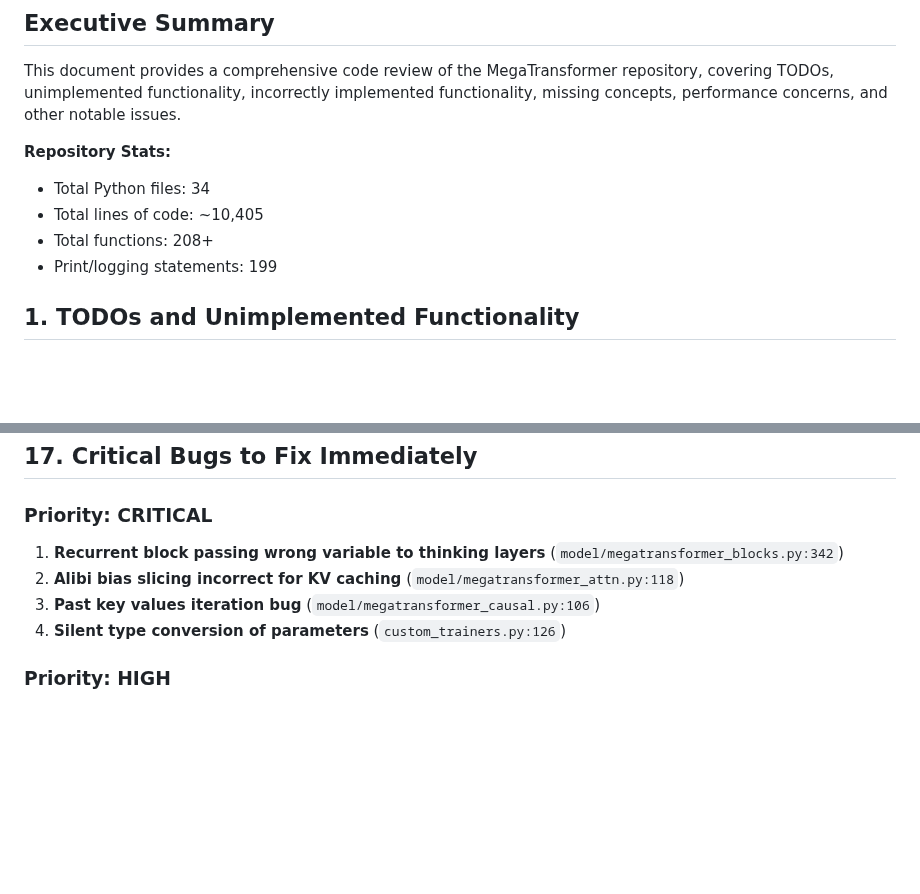
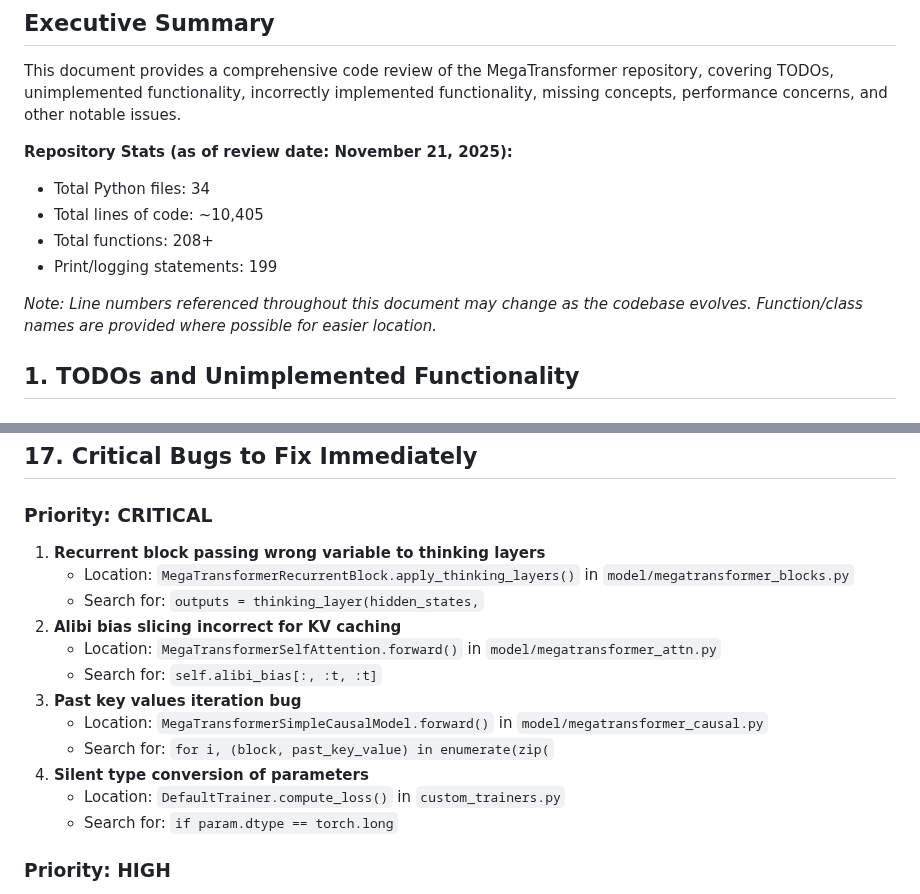
Before and after one commit to Mekadrom/megatransformer, a Markdown page: CODE_REVIEW.md, 2 parts joined by grey strips. Drawn GitHub-style; blank space fills up the shorter version.

Commit message:
Update CODE_REVIEW.md based on review feedback
- Add timestamp to repository statistics
- Add note about line numbers becoming outdated
- Update critical bugs section to use function names and search hints instead of just line numbers for better maintainability

Co-authored-by: Mekadrom <1545535+Mekadrom@users.noreply.github.com>

```diff
--- a/CODE_REVIEW.md
+++ b/CODE_REVIEW.md
@@ -3,11 +3,13 @@
 ## Executive Summary
 This document provides a comprehensive code review of the MegaTransformer repository, covering TODOs, unimplemented functionality, incorrectly implemented functionality, missing concepts, performance concerns, and other notable issues.
 
-**Repository Stats:**
+**Repository Stats (as of review date: November 21, 2025):**
 - Total Python files: 34
 - Total lines of code: ~10,405
 - Total functions: 208+
 - Print/logging statements: 199
+
+*Note: Line numbers referenced throughout this document may change as the codebase evolves. Function/class names are provided where possible for easier location.*
 
 ## 1. TODOs and Unimplemented Functionality
 
@@ -780,10 +782,18 @@ self.k_proj = nn.Linear(config.hidden_size, self.n_heads * self.d_queries, bias=
 ## 17. Critical Bugs to Fix Immediately
 
 ### Priority: CRITICAL
-1. **Recurrent block passing wrong variable to thinking layers** (`model/megatransformer_blocks.py:342`)
-2. **Alibi bias slicing incorrect for KV caching** (`model/megatransformer_attn.py:118`)
-3. **Past key values iteration bug** (`model/megatransformer_causal.py:106`)
-4. **Silent type conversion of parameters** (`custom_trainers.py:126`)
+1. **Recurrent block passing wrong variable to thinking layers**
+   - Location: `MegaTransformerRecurrentBlock.apply_thinking_layers()` in `model/megatransformer_blocks.py`
+   - Search for: `outputs = thinking_layer(hidden_states,`
+2. **Alibi bias slicing incorrect for KV caching**
+   - Location: `MegaTransformerSelfAttention.forward()` in `model/megatransformer_attn.py`
+   - Search for: `self.alibi_bias[:, :t, :t]`
+3. **Past key values iteration bug**
+   - Location: `MegaTransformerSimpleCausalModel.forward()` in `model/megatransformer_causal.py`
+   - Search for: `for i, (block, past_key_value) in enumerate(zip(`
+4. **Silent type conversion of parameters**
+   - Location: `DefaultTrainer.compute_loss()` in `custom_trainers.py`
+   - Search for: `if param.dtype == torch.long`
 
 ### Priority: HIGH
 5. **KV caching not implemented for recurrent blocks**
```
